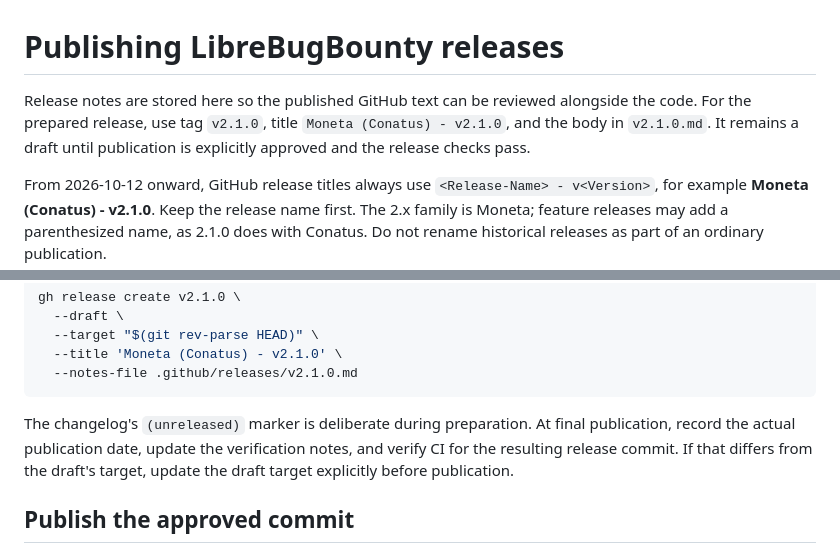
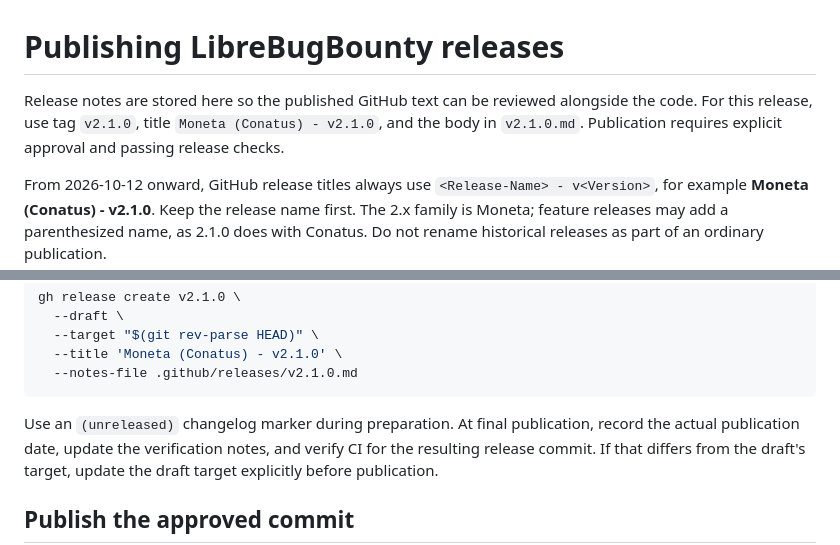
Before and after one commit to tfgrass/librebugbounty, a Markdown page: .github/releases/README.md, 2 parts joined by grey strips. Rendered like a GitHub page.

Commit message:
chore(release): finalize 2.1.0 Moneta (Conatus)

````diff
--- a/.github/releases/README.md
+++ b/.github/releases/README.md
@@ -1,9 +1,9 @@
 # Publishing LibreBugBounty releases
 
 Release notes are stored here so the published GitHub text can be reviewed
-alongside the code. For the prepared release, use tag `v2.1.0`, title
-`Moneta (Conatus) - v2.1.0`, and the body in `v2.1.0.md`. It remains a draft
-until publication is explicitly approved and the release checks pass.
+alongside the code. For this release, use tag `v2.1.0`, title
+`Moneta (Conatus) - v2.1.0`, and the body in `v2.1.0.md`. Publication requires
+explicit approval and passing release checks.
 
 From 2026-10-12 onward, GitHub release titles always use
 `<Release-Name> - v<Version>`, for example **Moneta (Conatus) - v2.1.0**.
@@ -50,7 +50,7 @@ gh release create v2.1.0 \
   --notes-file .github/releases/v2.1.0.md
 ```
 
-The changelog's `(unreleased)` marker is deliberate during preparation. At final
+Use an `(unreleased)` changelog marker during preparation. At final
 publication, record the actual publication date, update the verification notes,
 and verify CI for the resulting release commit. If that differs from the draft's
 target, update the draft target explicitly before publication.
````
Also changed, not shown: .github/releases/v2.1.0.md (+5 -4 lines), CHANGELOG.md (+1 -3 lines).
